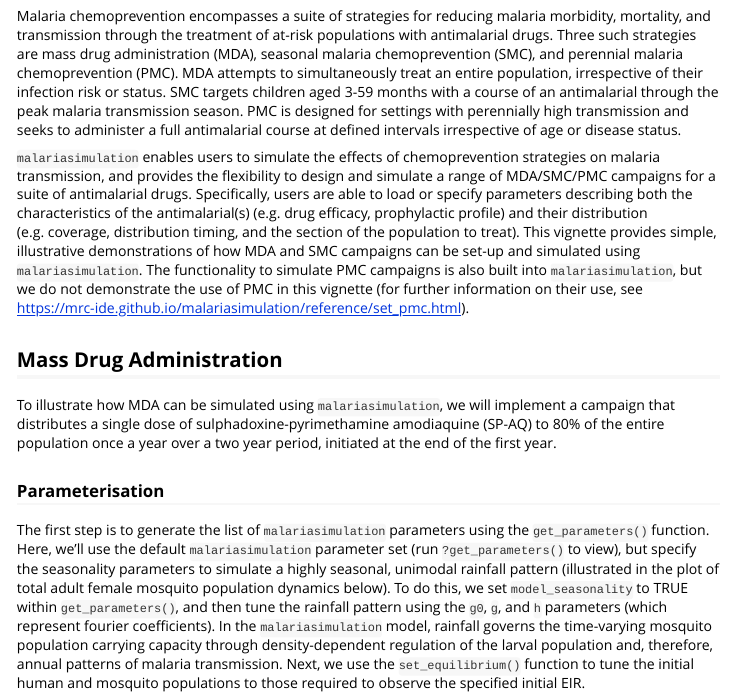
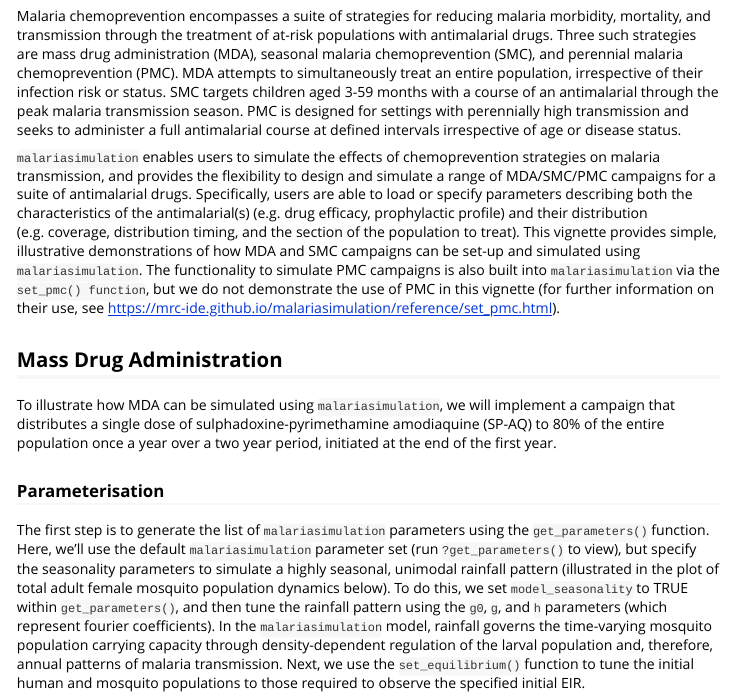
Before and after one commit to mrc-ide/malariasimulation, an R Markdown document (vignettes/MDA.Rmd): the page in a window 1100 px wide, from 240 px down. Rendered offline with R 4.5, knitr and Pandoc, with nearby package versions; some code elsewhere in the file could not run offline; long lines of code are wrapped.

Commit message:
Updated paragraph two to explicitly reference the set_pmc function

```diff
--- a/vignettes/MDA.Rmd
+++ b/vignettes/MDA.Rmd
@@ -24,7 +24,7 @@ library(malariasimulation)
 
 Malaria chemoprevention encompasses a suite of strategies for reducing malaria morbidity, mortality, and transmission through the treatment of at-risk populations with antimalarial drugs. Three such strategies are mass drug administration (MDA), seasonal malaria chemoprevention (SMC), and perennial malaria chemoprevention (PMC). MDA attempts to simultaneously treat an entire population, irrespective of their infection risk or status. SMC targets children aged 3-59 months with a course of an antimalarial through the peak malaria transmission season. PMC is designed for settings with perennially high transmission and seeks to administer a full antimalarial course at defined intervals irrespective of age or disease status.
 
-`malariasimulation` enables users to simulate the effects of chemoprevention strategies on malaria transmission, and provides the flexibility to design and simulate a range of MDA/SMC/PMC campaigns for a suite of antimalarial drugs. Specifically, users are able to load or specify parameters describing both the characteristics of the antimalarial(s) (e.g. drug efficacy, prophylactic profile) and their distribution (e.g. coverage, distribution timing, and the section of the population to treat). This vignette provides simple, illustrative demonstrations of how MDA and SMC campaigns can be set-up and simulated using `malariasimulation`. The functionality to simulate PMC campaigns is also built into `malariasimulation`, but we do not demonstrate the use of PMC in this vignette (for further information on their use, see https://mrc-ide.github.io/malariasimulation/reference/set_pmc.html).
+`malariasimulation` enables users to simulate the effects of chemoprevention strategies on malaria transmission, and provides the flexibility to design and simulate a range of MDA/SMC/PMC campaigns for a suite of antimalarial drugs. Specifically, users are able to load or specify parameters describing both the characteristics of the antimalarial(s) (e.g. drug efficacy, prophylactic profile) and their distribution (e.g. coverage, distribution timing, and the section of the population to treat). This vignette provides simple, illustrative demonstrations of how MDA and SMC campaigns can be set-up and simulated using `malariasimulation`. The functionality to simulate PMC campaigns is also built into `malariasimulation` via the `set_pmc() function`, but we do not demonstrate the use of PMC in this vignette (for further information on their use, see https://mrc-ide.github.io/malariasimulation/reference/set_pmc.html).
 
 ## Mass Drug Administration
 
```
